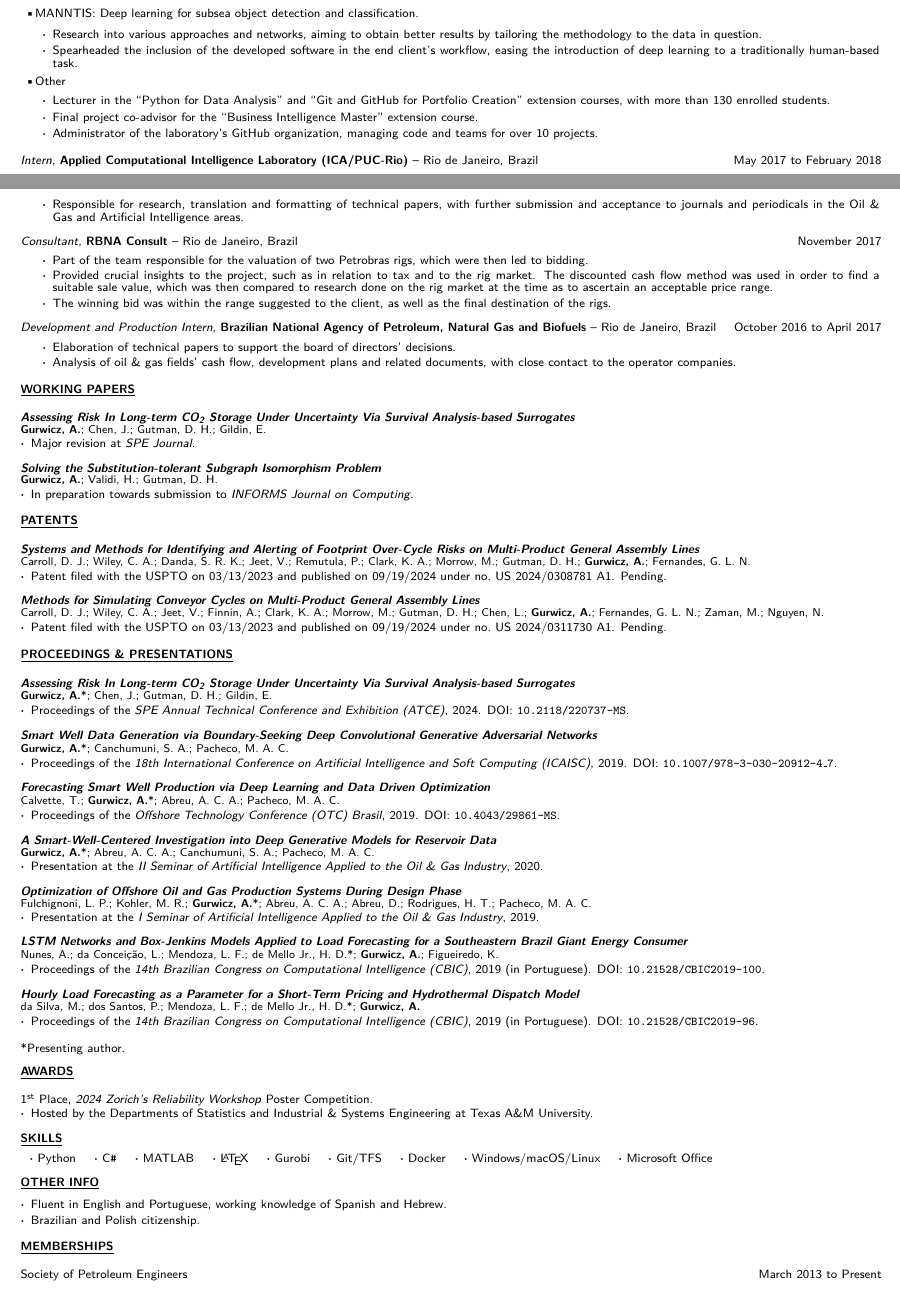
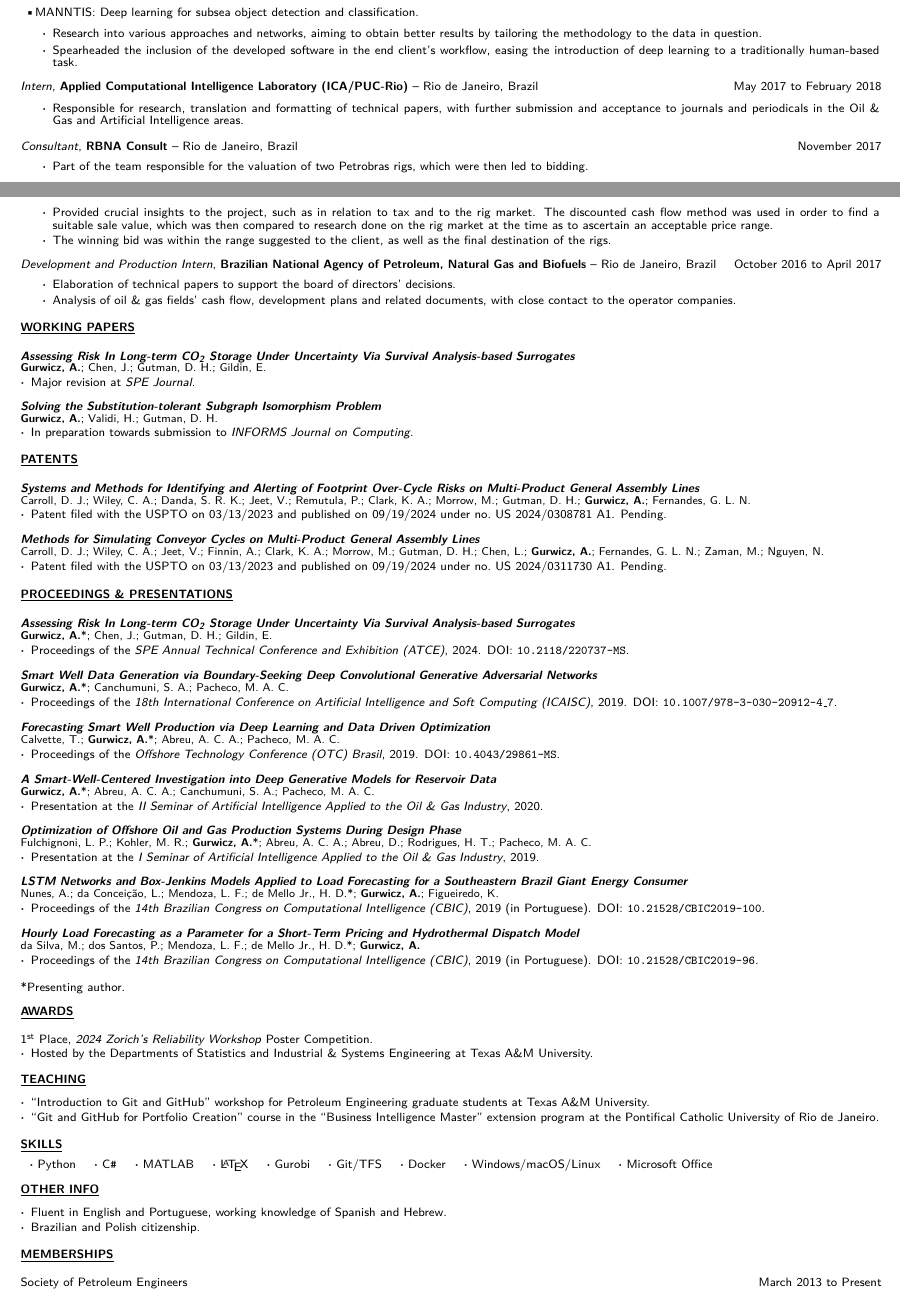
Before and after one commit to agurwicz/cv, a LaTeX CV (src/main.tex, which reads src/input/professional_experience.tex, src/input/teaching.tex): two parts of pages 1 and 2 of 2, joined at a grey line, cut so that both start at the same text. Compiled offline with pdfLaTeX.

Commit message:
Adding teaching section

```diff
--- a/src/input/professional_experience.tex
+++ b/src/input/professional_experience.tex
@@ -92,18 +92,6 @@
     deep learning to a traditionally human-based task.
 \end{itemize}
 
-\cvsubjob
-    {Other}
-    {}
-    {}
-
-\begin{itemize}
-    \item Lecturer in the ``Python for Data Analysis'' and ``Git and GitHub for Portfolio Creation'' extension courses,
-    with more than 130 enrolled students.
-    \item Final project co-advisor for the ``Business Intelligence Master'' extension course.
-    \item Administrator of the laboratory's GitHub organization, managing code and teams for over 10 projects.
-\end{itemize}
-
 \cvjob
     {Intern}
     {Applied Computational Intelligence Laboratory (ICA/PUC-Rio)}
--- /dev/null
+++ b/src/input/teaching.tex
@@ -0,0 +1,8 @@
+\cvcontentsection{Teaching}
+
+\begin{itemize}[leftmargin=*]
+    \item ``Introduction to Git and GitHub'' workshop for Petroleum Engineering graduate students at Texas A\&M
+    University.
+    \item ``Git and GitHub for Portfolio Creation'' course in the ``Business Intelligence Master'' extension program at
+    the Pontifical Catholic University of Rio de Janeiro.
+\end{itemize}
--- a/src/main.tex
+++ b/src/main.tex
@@ -8,6 +8,7 @@
     \input{input/professional_experience}
     \input{input/publications}
     \input{input/awards}
+    \input{input/teaching}
     \input{input/skills}
     \input{input/other_info}
     \input{input/memberships}
```
